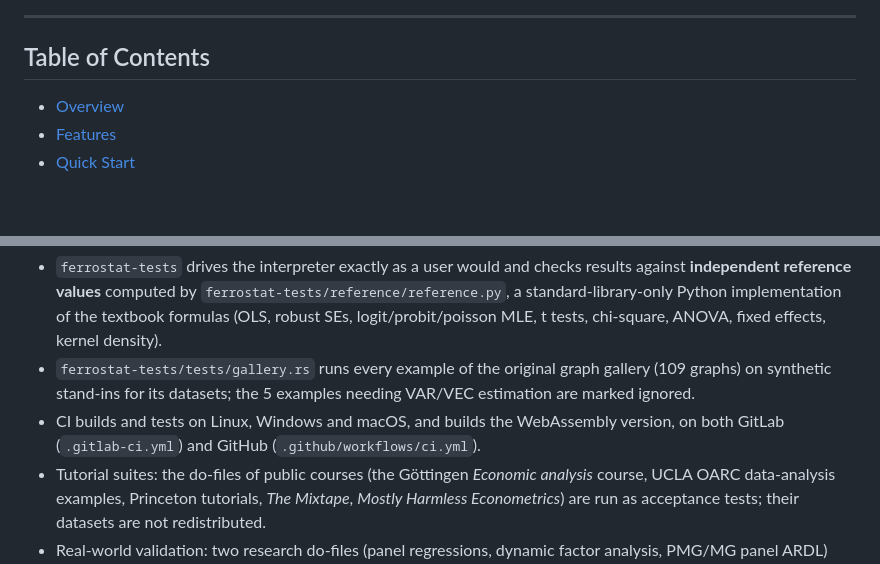
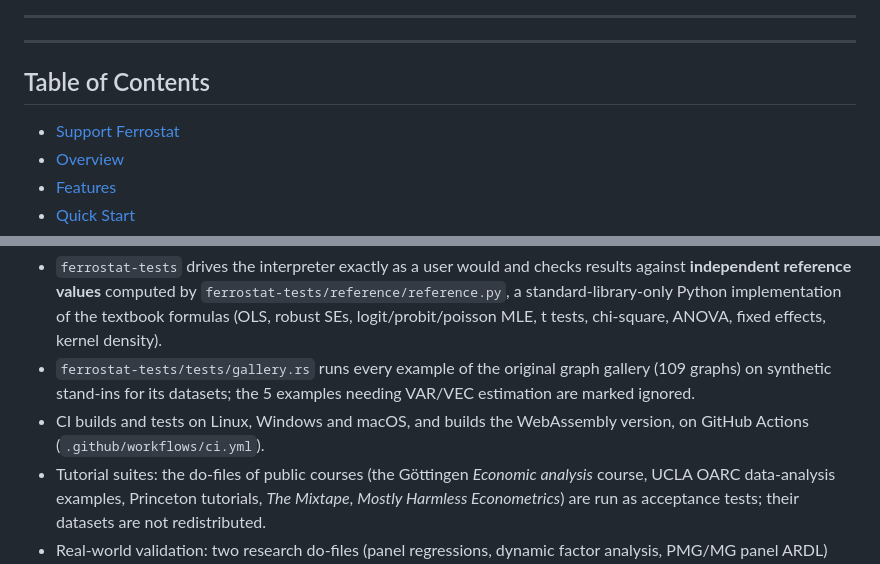
Before and after one commit to ferrostat/ferrostat-engine, a Markdown page: README.md, 2 parts joined by grey strips. GitHub-like rendering; blank space fills up the shorter version.

```diff
--- a/README.md
+++ b/README.md
@@ -10,8 +39,11 @@ A statistical computing engine written in Rust. Ferrostat provides an environmen
 
 ---
 
+---
+
 ## Table of Contents
 
+- [Support Ferrostat](#support-ferrostat-️)
 - [Overview](#overview)
 - [Features](#features)
 - [Quick Start](#quick-start)
@@ -291,7 +323,7 @@ cargo test --workspace
 
 - `ferrostat-tests` drives the interpreter exactly as a user would and checks results against **independent reference values** computed by `ferrostat-tests/reference/reference.py`, a standard-library-only Python implementation of the textbook formulas (OLS, robust SEs, logit/probit/poisson MLE, t tests, chi-square, ANOVA, fixed effects, kernel density).
 - `ferrostat-tests/tests/gallery.rs` runs every example of the original graph gallery (109 graphs) on synthetic stand-ins for its datasets; the 5 examples needing VAR/VEC estimation are marked ignored.
-- CI builds and tests on Linux, Windows and macOS, and builds the WebAssembly version, on both GitLab (`.gitlab-ci.yml`) and GitHub (`.github/workflows/ci.yml`).
+- CI builds and tests on Linux, Windows and macOS, and builds the WebAssembly version, on GitHub Actions (`.github/workflows/ci.yml`).
 - Tutorial suites: the do-files of public courses (the Göttingen *Economic analysis* course, UCLA OARC data-analysis examples, Princeton tutorials, *The Mixtape*, *Mostly Harmless Econometrics*) are run as acceptance tests; their datasets are not redistributed.
 - Real-world validation: two research do-files (panel regressions, dynamic factor analysis, PMG/MG panel ARDL) were run unmodified apart from their machine-specific `cd`. Their results were compared with the logs of the original runs: all 686 coefficient rows of the regression tasks match (coefficient and standard error), as do the factor count and PMG/MG estimates and the Pesaran CD statistic.
 
```
Also changed, not shown: other parts of README.md (+34 -5 lines), assets/donate-btc.png (added), assets/donate-eth.png (added), 8 other files.
